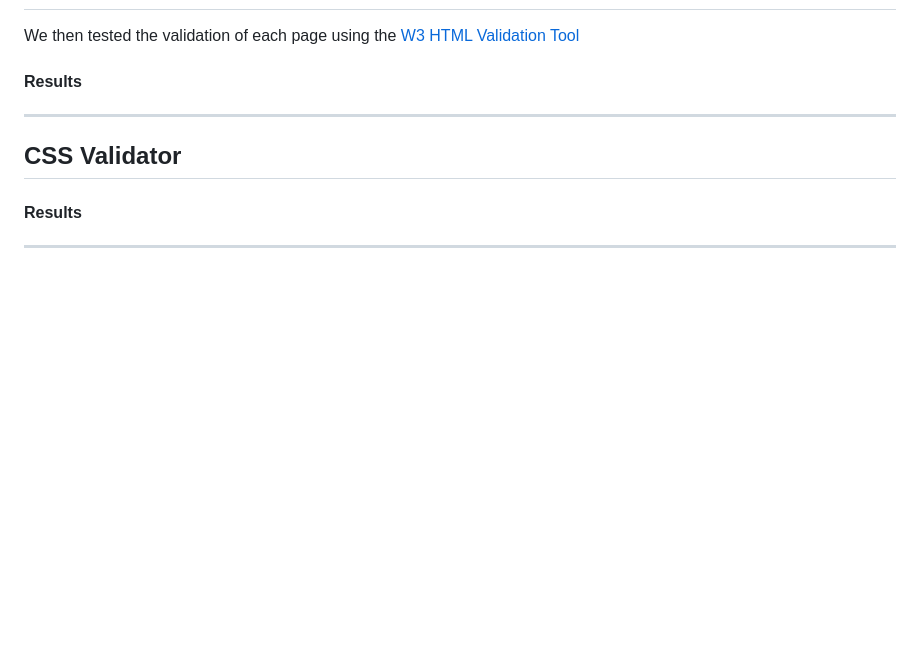
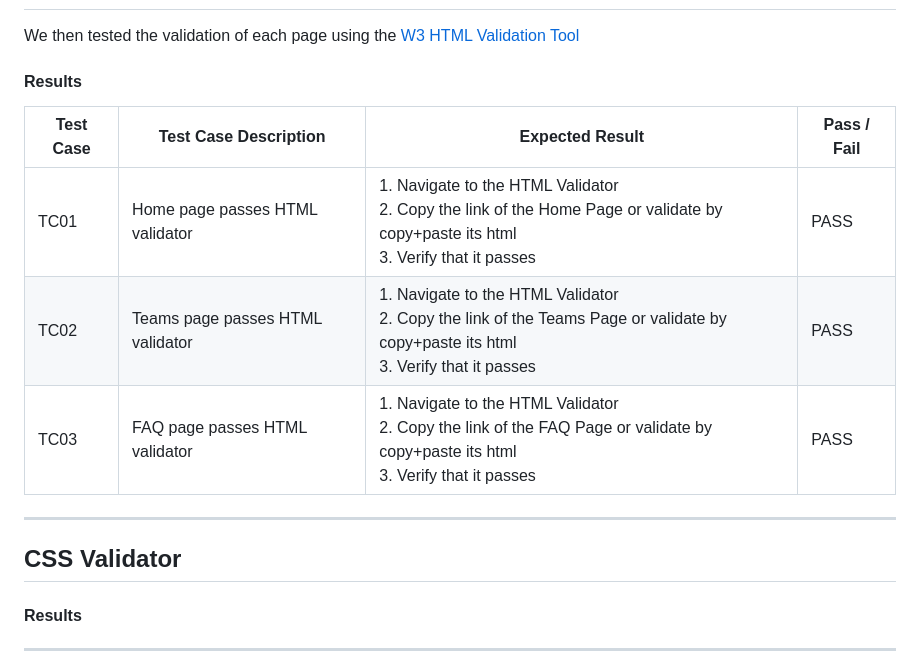
Before and after one commit to dasic002/2411-hackathon-team2, a Markdown page: TESTING.md, the part around the change. GitHub-like rendering; blank space fills up the shorter version.

Commit message:
add test results for html validation

```diff
--- a/TESTING.md
+++ b/TESTING.md
@@ -45,6 +45,12 @@ First, we tested the basic functionality of each page, including all links and n
 We then tested the validation of each page using the [W3 HTML Validation Tool](https://validator.w3.org/)
 
 #### Results
+
+| Test Case | Test Case Description            | Expected Result                                                                                                                         | Pass / Fail |
+| --------- | -------------------------------- | --------------------------------------------------------------------------------------------------------------------------------------- | ----------- |
+| TC01      | Home page passes HTML validator  | 1. Navigate to the HTML Validator <br>2. Copy the link of the Home Page or validate by copy+paste its html<br>3. Verify that it passes  | PASS        |
+| TC02      | Teams page passes HTML validator | 1. Navigate to the HTML Validator <br>2. Copy the link of the Teams Page or validate by copy+paste its html<br>3. Verify that it passes | PASS        |
+| TC03      | FAQ page passes HTML validator   | 1. Navigate to the HTML Validator <br>2. Copy the link of the FAQ Page or validate by copy+paste its html<br>3. Verify that it passes   | PASS        |
 
 ---
 
```
